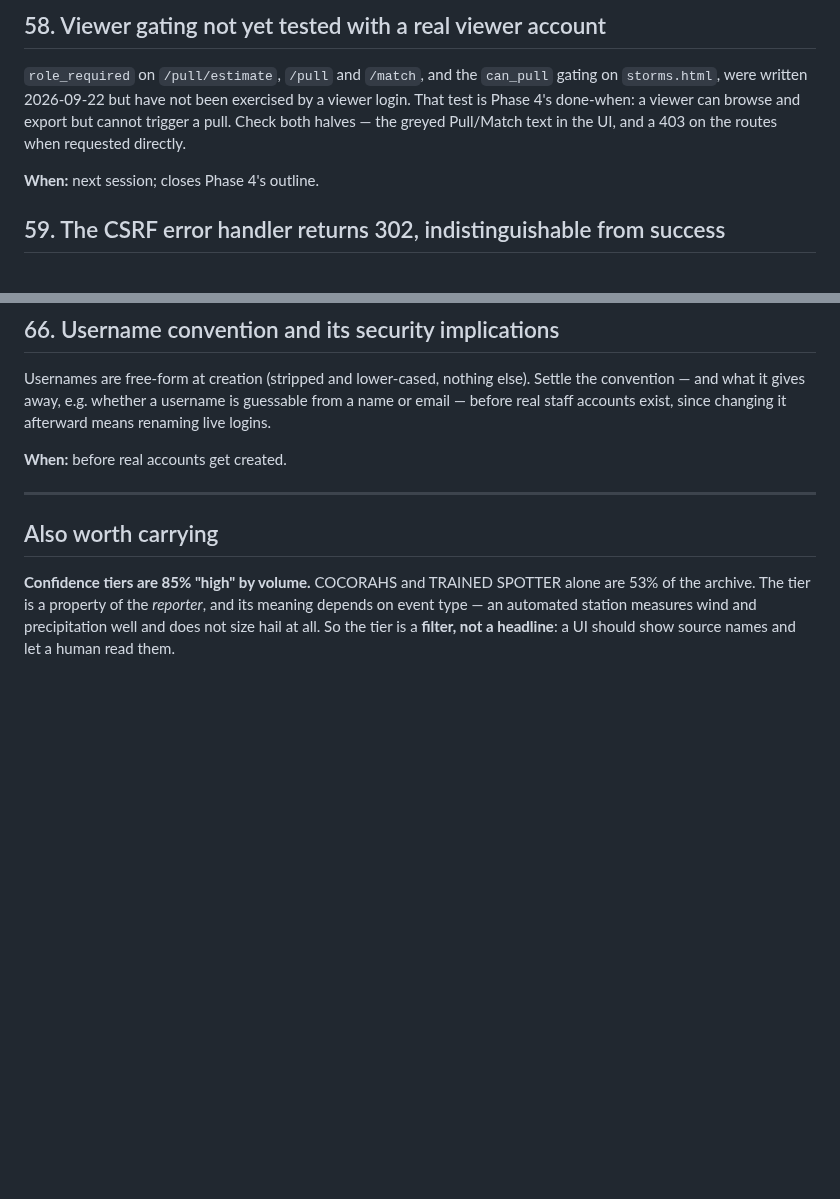
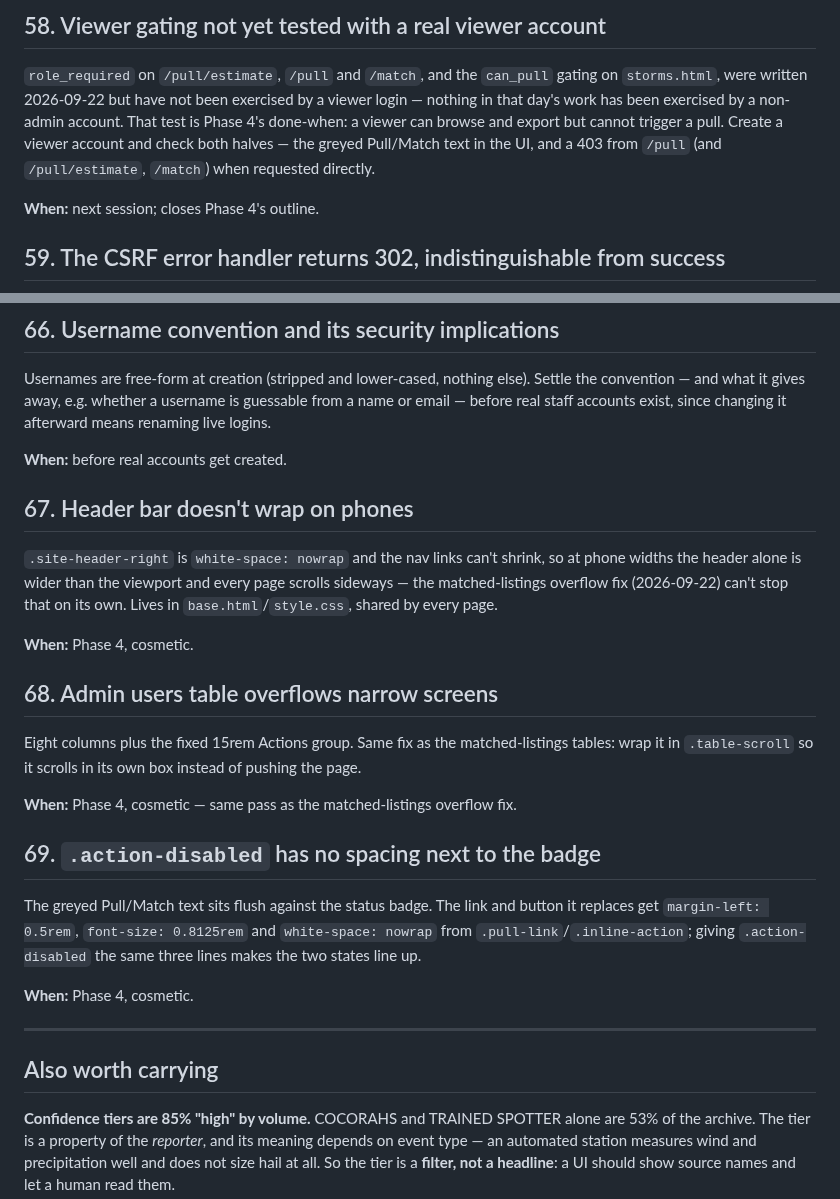
Before and after one commit to justynlarry/Hail-System, a Markdown page: docs/parking-lot.md, 2 parts joined by grey strips. Drawn GitHub-style; blank space fills up the shorter version.

```diff
--- a/docs/parking-lot.md
+++ b/docs/parking-lot.md
@@ -830,9 +830,11 @@ which scales with zip count.
 
 `role_required` on `/pull/estimate`, `/pull` and `/match`, and the `can_pull`
 gating on `storms.html`, were written 2026-09-22 but have not been exercised
-by a viewer login. That test is Phase 4's done-when: a viewer can browse and
-export but cannot trigger a pull. Check both halves — the greyed Pull/Match
-text in the UI, and a 403 on the routes when requested directly.
+by a viewer login — nothing in that day's work has been exercised by a
+non-admin account. That test is Phase 4's done-when: a viewer can browse and
+export but cannot trigger a pull. Create a viewer account and check both
+halves — the greyed Pull/Match text in the UI, and a 403 from `/pull` (and
+`/pull/estimate`, `/match`) when requested directly.
 
 **When:** next session; closes Phase 4's outline.
 
@@ -910,6 +912,32 @@ changing it afterward means renaming live logins.
 
 **When:** before real accounts get created.
 
+## 67. Header bar doesn't wrap on phones
+
+`.site-header-right` is `white-space: nowrap` and the nav links can't shrink,
+so at phone widths the header alone is wider than the viewport and every page
+scrolls sideways — the matched-listings overflow fix (2026-09-22) can't stop
+that on its own. Lives in `base.html`/`style.css`, shared by every page.
+
+**When:** Phase 4, cosmetic.
+
+## 68. Admin users table overflows narrow screens
+
+Eight columns plus the fixed 15rem Actions group. Same fix as the
+matched-listings tables: wrap it in `.table-scroll` so it scrolls in its own
+box instead of pushing the page.
+
+**When:** Phase 4, cosmetic — same pass as the matched-listings overflow fix.
+
+## 69. `.action-disabled` has no spacing next to the badge
+
+The greyed Pull/Match text sits flush against the status badge. The link and
+button it replaces get `margin-left: 0.5rem`, `font-size: 0.8125rem` and
+`white-space: nowrap` from `.pull-link`/`.inline-action`; giving
+`.action-disabled` the same three lines makes the two states line up.
+
+**When:** Phase 4, cosmetic.
+
 ---
 
 ## Also worth carrying
```
Also changed, not shown: docs/decision-log.md (+10 -7 lines), docs/phases.md (+1 -1 lines).
